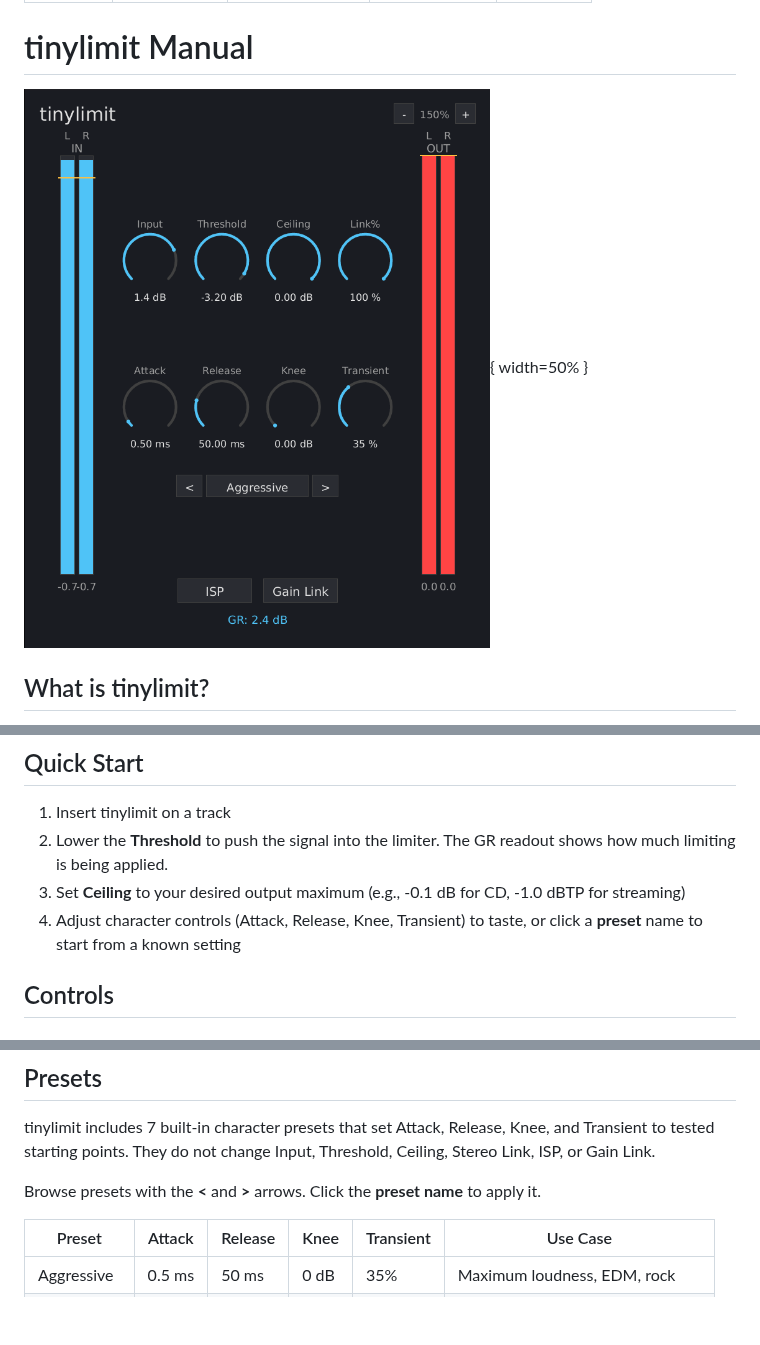
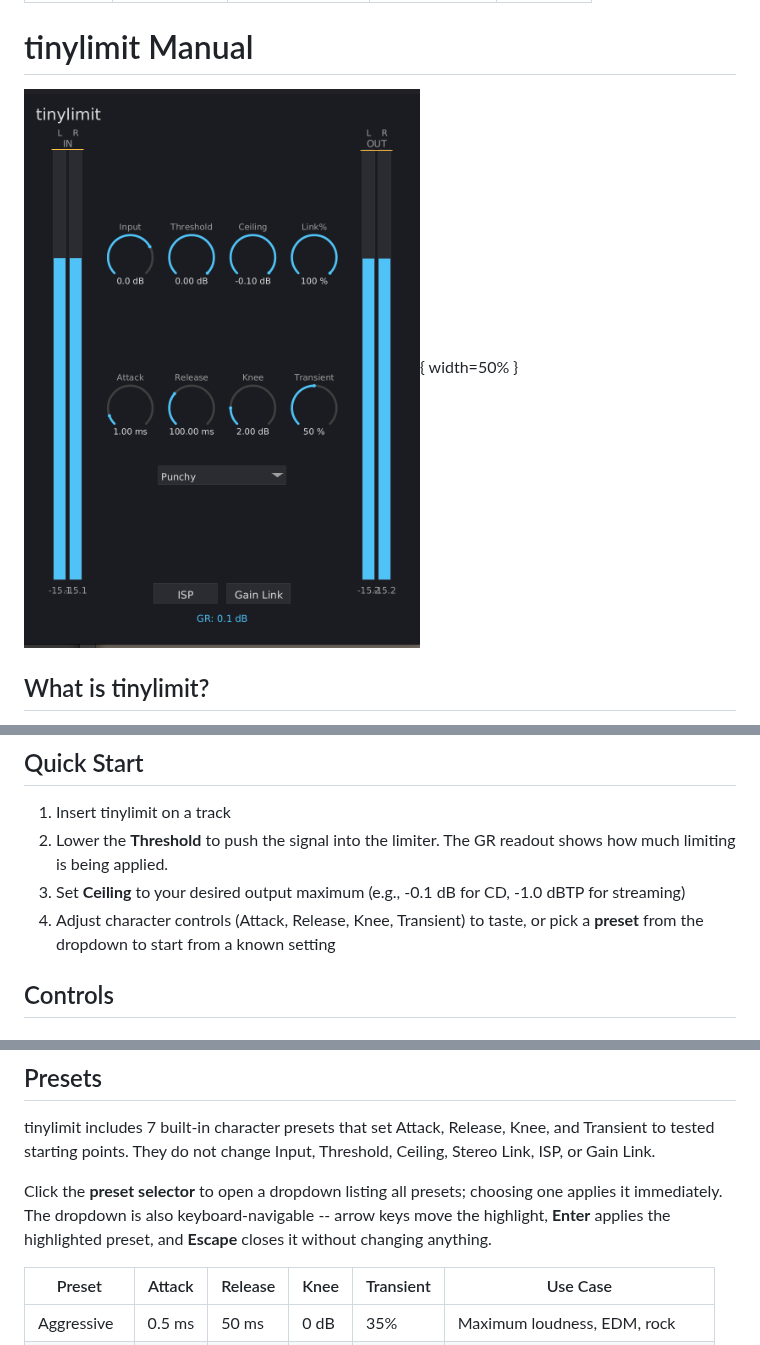
Before and after one commit to xxx/tract-plugin-pack, a Markdown page: docs/tinylimit/tinylimit-manual.md, 3 parts joined by grey strips. GitHub-like rendering; pictures changed too: docs/tinylimit/screenshot.png; blank space fills up the shorter version.

Commit message:
docs(tinylimit): refresh manual + screenshot for the preset dropdown
The preset selector is now a dropdown; update the Quick Start and Presets
sections accordingly, replace the screenshot, and rebuild the PDF.

Co-Authored-By: Claude Opus 4.7 (1M context) <noreply@anthropic.com>

```diff
--- a/docs/tinylimit/tinylimit-manual.md
+++ b/docs/tinylimit/tinylimit-manual.md
@@ -35,7 +35,7 @@ The bundler outputs to `target/bundled/`. Copy either the `.vst3` or `.clap` fil
 1. Insert tinylimit on a track
 2. Lower the **Threshold** to push the signal into the limiter. The GR readout shows how much limiting is being applied.
 3. Set **Ceiling** to your desired output maximum (e.g., -0.1 dB for CD, -1.0 dBTP for streaming)
-4. Adjust character controls (Attack, Release, Knee, Transient) to taste, or click a **preset** name to start from a known setting
+4. Adjust character controls (Attack, Release, Knee, Transient) to taste, or pick a **preset** from the dropdown to start from a known setting
 
 ## Controls
 
@@ -123,7 +123,7 @@ Workflow: enable Gain Link, lower Threshold until you like the limiting characte
 
 tinylimit includes 7 built-in character presets that set Attack, Release, Knee, and Transient to tested starting points. They do not change Input, Threshold, Ceiling, Stereo Link, ISP, or Gain Link.
 
-Browse presets with the **<** and **>** arrows. Click the **preset name** to apply it.
+Click the **preset selector** to open a dropdown listing all presets; choosing one applies it immediately. The dropdown is also keyboard-navigable -- arrow keys move the highlight, **Enter** applies the highlighted preset, and **Escape** closes it without changing anything.
 
 | Preset | Attack | Release | Knee | Transient | Use Case |
 |--------|--------|---------|------|-----------|----------|
```
Also changed, not shown: 1 other file.
